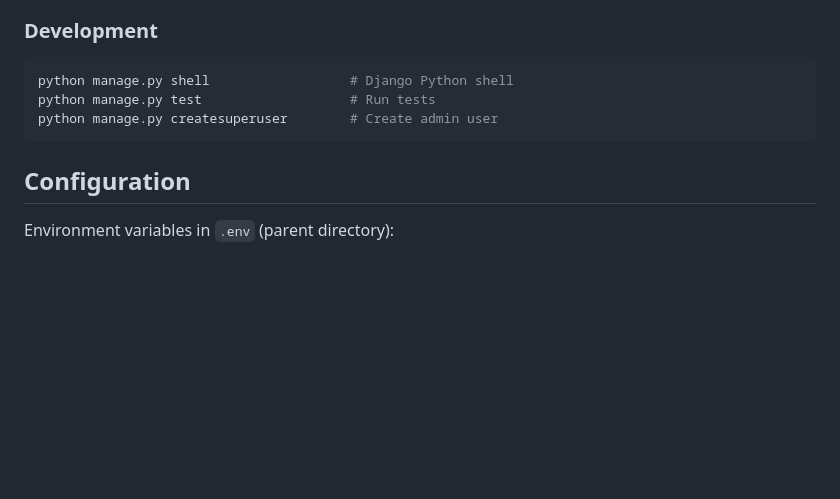
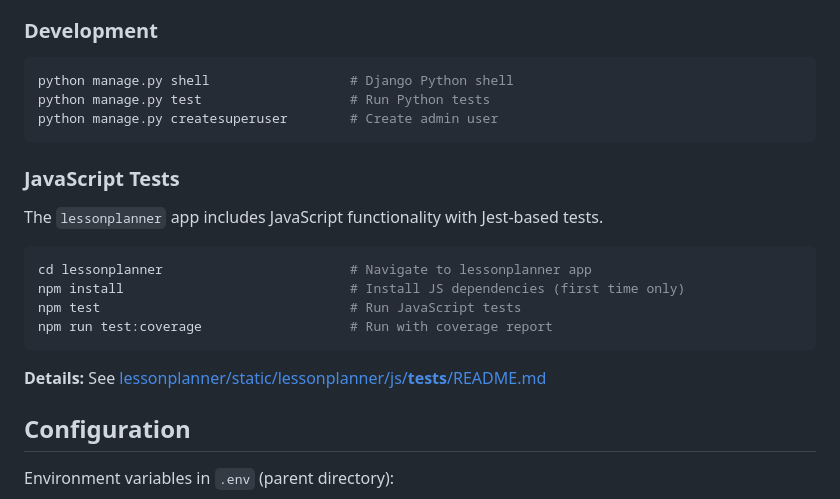
Before and after one commit to vvojtas/teacher_assist, a Markdown page: webserver/README.md, the part around the change. Rendered like a GitHub page; blank space fills up the shorter version.

Commit message:
Add JavaScript test instructions to webserver README
Added section documenting Jest-based JavaScript tests for lessonplanner app with npm commands for running tests and generating coverage reports.

🤖 Generated with [Claude Code](https://claude.com/claude-code)

Co-Authored-By: Claude <noreply@anthropic.com>

````diff
--- a/webserver/README.md
+++ b/webserver/README.md
@@ -52,9 +52,22 @@ python manage.py dbshell                # Open SQLite shell
 
 ```bash
 python manage.py shell                  # Django Python shell
-python manage.py test                   # Run tests
+python manage.py test                   # Run Python tests
 python manage.py createsuperuser        # Create admin user
 ```
+
+### JavaScript Tests
+
+The `lessonplanner` app includes JavaScript functionality with Jest-based tests.
+
+```bash
+cd lessonplanner                        # Navigate to lessonplanner app
+npm install                             # Install JS dependencies (first time only)
+npm test                                # Run JavaScript tests
+npm run test:coverage                   # Run with coverage report
+```
+
+**Details:** See [lessonplanner/static/lessonplanner/js/__tests__/README.md](lessonplanner/static/lessonplanner/js/__tests__/README.md)
 
 ## Configuration
 
````
